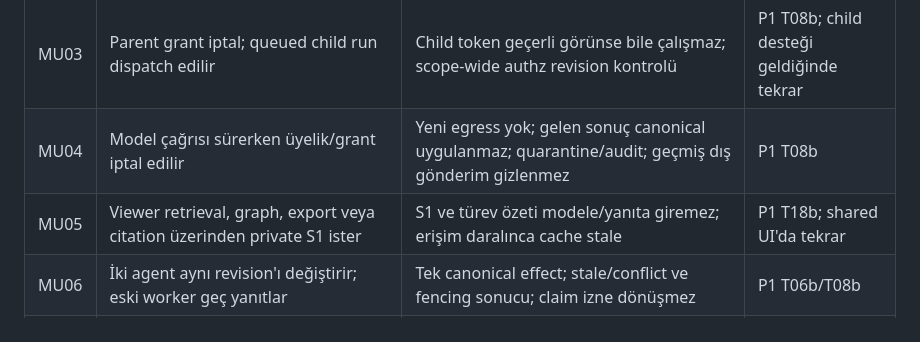
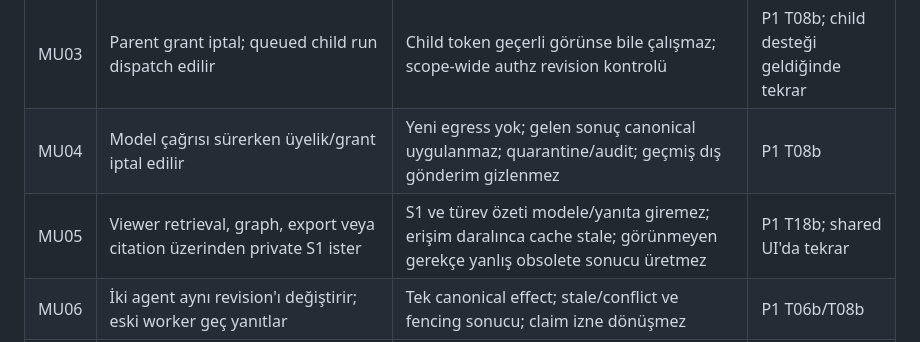
Before and after one commit to alphanAkbulut/decivora, a Markdown page: docs/quality/collaboration-validation.md, the part around the change. Rendered like a GitHub page.

```diff
--- a/docs/quality/collaboration-validation.md
+++ b/docs/quality/collaboration-validation.md
@@ -8,7 +8,7 @@
 | MU02 | Contributor agent'ı owner/approve alanı gönderir | Güvenilir principal değişmez; approval reddedilir; audit aktörü doğru | P1 T08b |
 | MU03 | Parent grant iptal; queued child run dispatch edilir | Child token geçerli görünse bile çalışmaz; scope-wide authz revision kontrolü | P1 T08b; child desteği geldiğinde tekrar |
 | MU04 | Model çağrısı sürerken üyelik/grant iptal edilir | Yeni egress yok; gelen sonuç canonical uygulanmaz; quarantine/audit; geçmiş dış gönderim gizlenmez | P1 T08b |
-| MU05 | Viewer retrieval, graph, export veya citation üzerinden private S1 ister | S1 ve türev özeti modele/yanıta giremez; erişim daralınca cache stale | P1 T18b; shared UI'da tekrar |
+| MU05 | Viewer retrieval, graph, export veya citation üzerinden private S1 ister | S1 ve türev özeti modele/yanıta giremez; erişim daralınca cache stale; görünmeyen gerekçe yanlış obsolete sonucu üretmez | P1 T18b; shared UI'da tekrar |
 | MU06 | İki agent aynı revision'ı değiştirir; eski worker geç yanıtlar | Tek canonical effect; stale/conflict ve fencing sonucu; claim izne dönüşmez | P1 T06b/T08b |
 | MU07 | Aynı canonical human ID'ye bağlı iki hesap/token veya o insanın iki agent'ı korumalı proposal'ı onaylar | Aynı doğrulanmış insan/sorumlu zincir bağımsız review sayılmaz; başka reviewer gerekir | Ekip C04 |
 | MU08 | Başarılı permission/approval transaction'ında audit yazımı bozulur | Canonical mutation commit olmaz; attempted/failed gerçek sonuca uygun | P1 T07b |
```
Also changed, not shown: docs/architecture/identity-access.md (+3 -1 lines), docs/delivery/status.md (+1 -0 lines).
